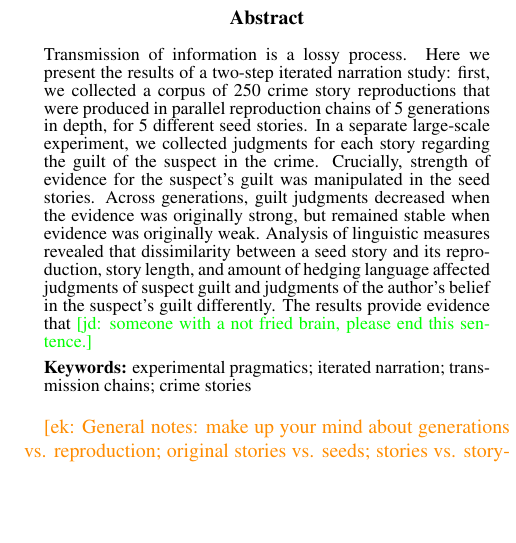
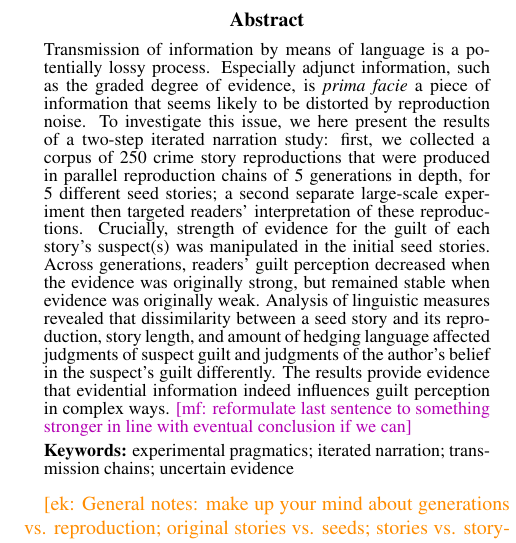
Before and after one commit to elisakreiss/IteratedNarration, a LaTeX paper (writing/2019_cogsci/cogsci_IN.tex): part of one column of page 1 of 8, cut so that both start at the same text, the shorter picture padded with empty space. Compiled offline with pdfLaTeX.

Commit message:
edits in abstract

```diff
--- a/writing/2019_cogsci/cogsci_IN.tex
+++ b/writing/2019_cogsci/cogsci_IN.tex
@@ -92,10 +92,10 @@
 
 \begin{abstract}
 
-Transmission of information is a lossy process. Here we present the results of a two-step iterated narration study: first, we collected a corpus of 250 crime story reproductions that were produced in parallel reproduction chains of 5 generations in depth, for 5 different seed stories. In a separate large-scale experiment, we collected judgments for each story regarding the guilt of the suspect in the crime. Crucially, strength of evidence for the suspect's guilt was manipulated in the seed stories. Across generations, guilt judgments decreased when the evidence was originally strong, but remained stable when evidence was originally weak. Analysis of linguistic measures revealed that dissimilarity between a seed story and its reproduction, story length, and amount of hedging language affected judgments of suspect guilt and judgments of the author's belief in the suspect's guilt differently. The results provide evidence that \jd{someone with a not fried brain, please end this sentence.}
+Transmission of information by means of language is a potentially lossy process. Especially adjunct information, such as the graded degree of evidence, is \emph{prima facie} a piece of information that seems likely to be distorted by reproduction noise. To investigate this issue, we here present the results of a two-step iterated narration study: first, we collected a corpus of 250 crime story reproductions that were produced in parallel reproduction chains of 5 generations in depth, for 5 different seed stories; a second separate large-scale experiment then targeted readers' interpretation of these reproductions. Crucially, strength of evidence for the guilt of each story's suspect(s) was manipulated in the initial seed stories. Across generations, readers' guilt perception decreased when the evidence was originally strong, but remained stable when evidence was originally weak. Analysis of linguistic measures revealed that dissimilarity between a seed story and its reproduction, story length, and amount of hedging language affected judgments of suspect guilt and judgments of the author's belief in the suspect's guilt differently. The results provide evidence that evidential information indeed influences guilt perception in complex ways. \mf{reformulate last sentence to something stronger in line with eventual conclusion if we can}
 
 \textbf{Keywords:}
-experimental pragmatics; iterated narration; transmission chains; crime stories
+experimental pragmatics; iterated narration; transmission chains; uncertain evidence
 \end{abstract}
 
 \ek{General notes: make up your mind about generations vs. reproduction; original stories vs. seeds; stories vs. storytype vs. condition,...}
```
